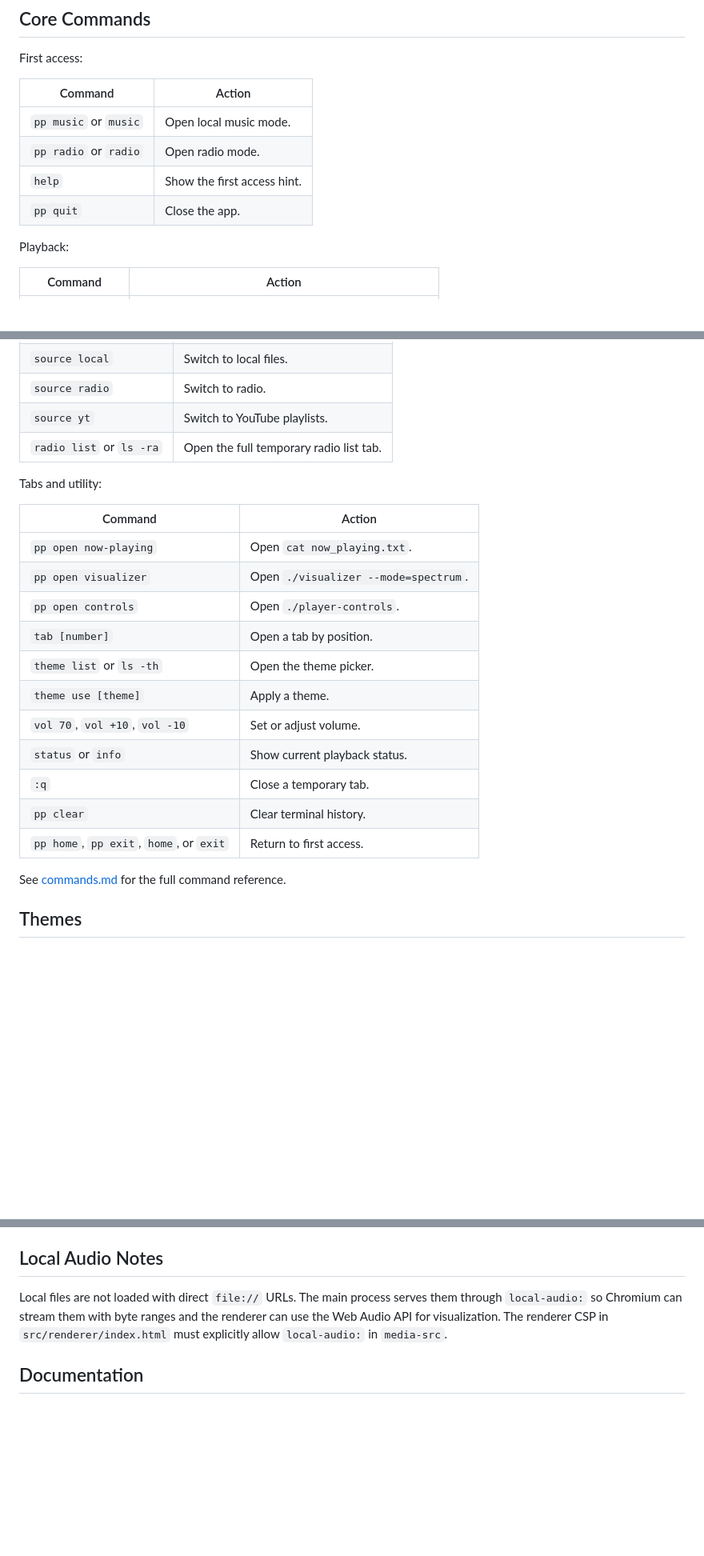
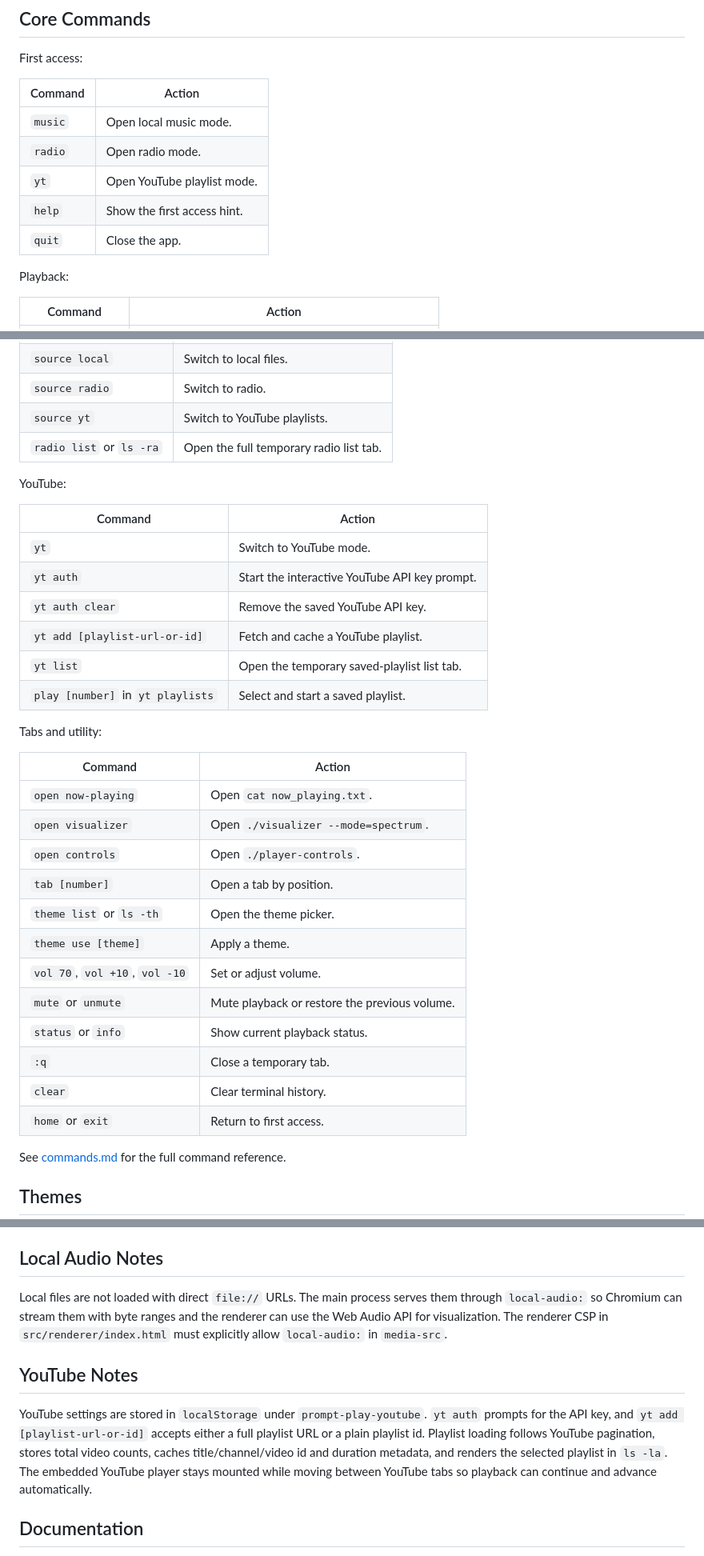
Before and after one commit to devevandro/prompt-play, a Markdown page: README.md, 3 parts joined by grey strips. Shown at 80% size. Rendered like a GitHub page; blank space fills up the shorter version.

Commit message:
feat: implement YouTube playlist mode with API key setup, caching, and playback controls

```diff
--- a/README.md
+++ b/README.md
@@ -66,10 +69,11 @@ First access:
 
 | Command | Action |
 | --- | --- |
-| `pp music` or `music` | Open local music mode. |
-| `pp radio` or `radio` | Open radio mode. |
+| `music` | Open local music mode. |
+| `radio` | Open radio mode. |
+| `yt` | Open YouTube playlist mode. |
 | `help` | Show the first access hint. |
-| `pp quit` | Close the app. |
+| `quit` | Close the app. |
 
 Playback:
 
@@ -102,21 +108,33 @@ Sources and radio:
 | `source yt` | Switch to YouTube playlists. |
 | `radio list` or `ls -ra` | Open the full temporary radio list tab. |
 
+YouTube:
+
+| Command | Action |
+| --- | --- |
+| `yt` | Switch to YouTube mode. |
+| `yt auth` | Start the interactive YouTube API key prompt. |
+| `yt auth clear` | Remove the saved YouTube API key. |
+| `yt add [playlist-url-or-id]` | Fetch and cache a YouTube playlist. |
+| `yt list` | Open the temporary saved-playlist list tab. |
+| `play [number]` in `yt playlists` | Select and start a saved playlist. |
+
 Tabs and utility:
 
 | Command | Action |
 | --- | --- |
-| `pp open now-playing` | Open `cat now_playing.txt`. |
-| `pp open visualizer` | Open `./visualizer --mode=spectrum`. |
-| `pp open controls` | Open `./player-controls`. |
+| `open now-playing` | Open `cat now_playing.txt`. |
+| `open visualizer` | Open `./visualizer --mode=spectrum`. |
+| `open controls` | Open `./player-controls`. |
 | `tab [number]` | Open a tab by position. |
 | `theme list` or `ls -th` | Open the theme picker. |
 | `theme use [theme]` | Apply a theme. |
 | `vol 70`, `vol +10`, `vol -10` | Set or adjust volume. |
+| `mute` or `unmute` | Mute playback or restore the previous volume. |
 | `status` or `info` | Show current playback status. |
 | `:q` | Close a temporary tab. |
-| `pp clear` | Clear terminal history. |
-| `pp home`, `pp exit`, `home`, or `exit` | Return to first access. |
+| `clear` | Clear terminal history. |
+| `home` or `exit` | Return to first access. |
 
 See [commands.md](commands.md) for the full command reference.
 
@@ -156,6 +174,16 @@ them through `local-audio:` so Chromium can stream them with byte ranges and the
 renderer can use the Web Audio API for visualization. The renderer CSP in
 `src/renderer/index.html` must explicitly allow `local-audio:` in `media-src`.
 
+## YouTube Notes
+
+YouTube settings are stored in `localStorage` under `prompt-play-youtube`.
+`yt auth` prompts for the API key, and `yt add [playlist-url-or-id]` accepts
+either a full playlist URL or a plain playlist id. Playlist loading follows
+YouTube pagination, stores total video counts, caches title/channel/video id and
+duration metadata, and renders the selected playlist in `ls -la`. The embedded
+YouTube player stays mounted while moving between YouTube tabs so playback can
+continue and advance automatically.
+
 ## Documentation
 
 - [commands.md](commands.md): terminal command reference.
```
Also changed, not shown: other parts of README.md (+7 -2 lines), AGENTS.md (+25 -6 lines), commands.md (+50 -22 lines).
